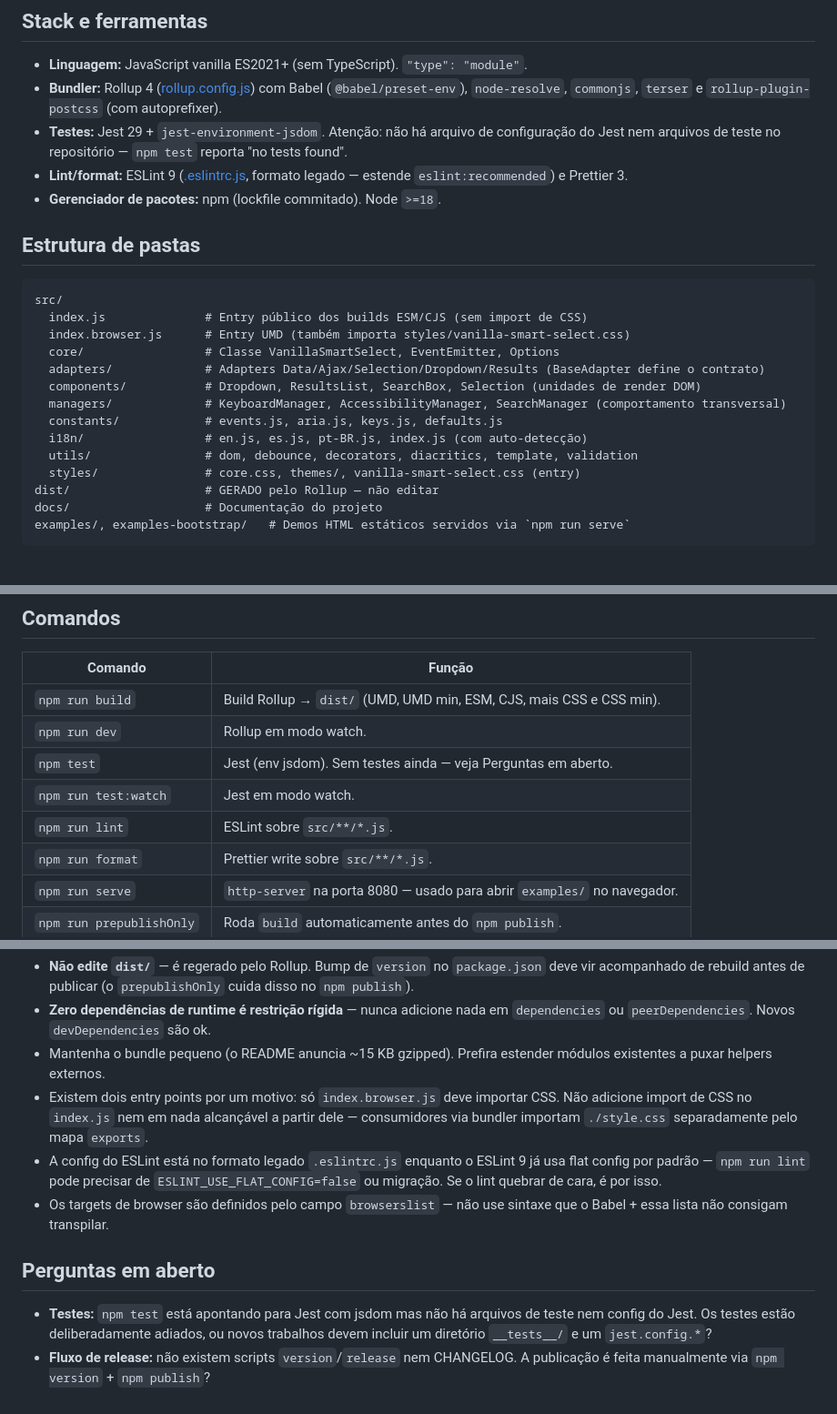
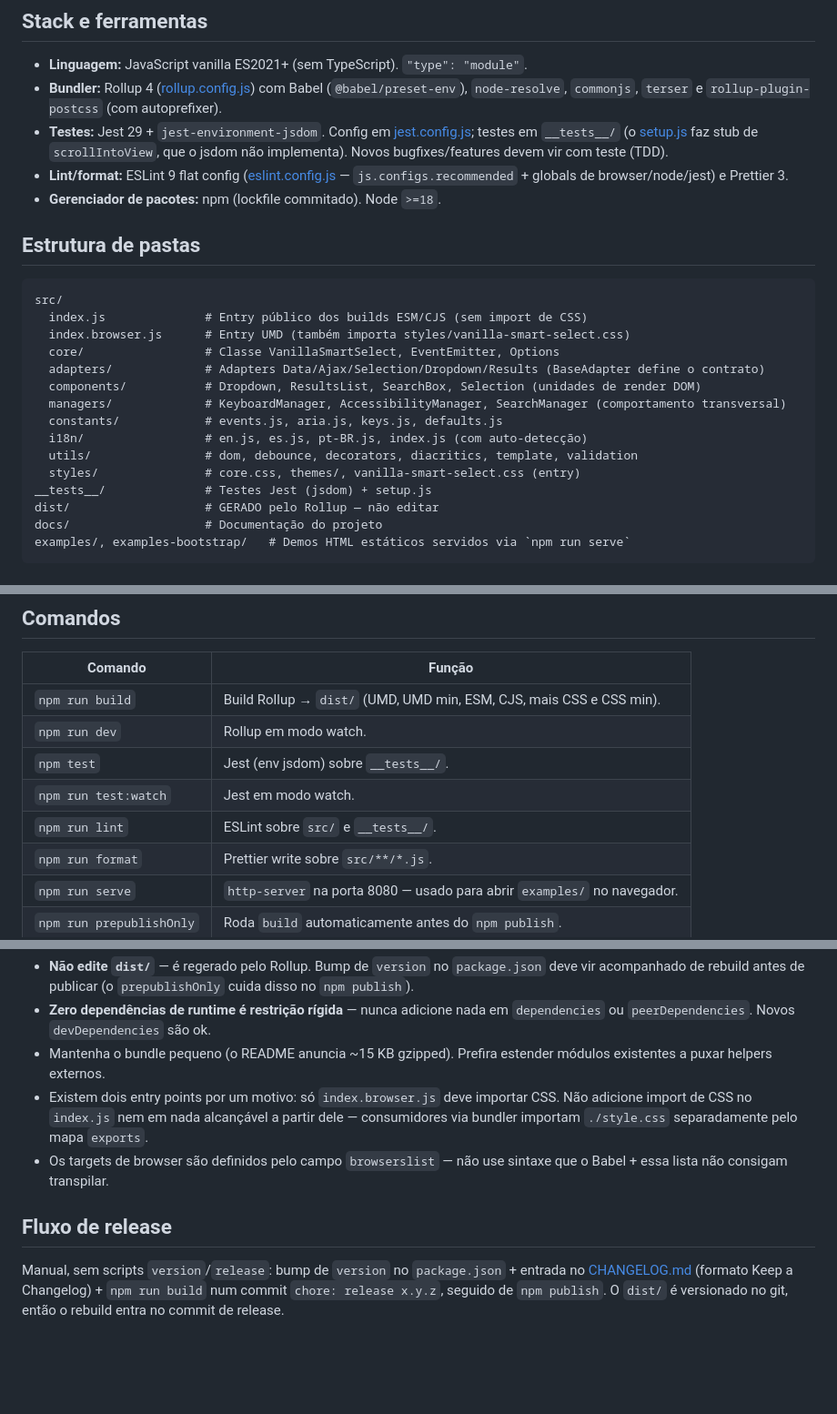
Before and after one commit to AiltonOcchi/vanilla-smart-select, a Markdown page: CLAUDE.md, 3 parts joined by grey strips. Shown at 91% size. Rendered like a GitHub page; blank space fills up the shorter version.

Commit message:
docs: note Tab behavior change in changelog; refresh CLAUDE.md
CLAUDE.md still claimed the repo had no tests, no Jest config and a
legacy .eslintrc.js — it now reflects the __tests__/ suite, jest.config.js,
the flat eslint.config.js and the actual release flow.

Co-Authored-By: Claude Fable 5 <noreply@anthropic.com>

```diff
--- a/CLAUDE.md
+++ b/CLAUDE.md
@@ -10,8 +10,8 @@ This file provides guidance to Claude Code (claude.ai/code) when working with co
 
 - **Linguagem:** JavaScript vanilla ES2021+ (sem TypeScript). `"type": "module"`.
 - **Bundler:** Rollup 4 ([rollup.config.js](rollup.config.js)) com Babel (`@babel/preset-env`), `node-resolve`, `commonjs`, `terser` e `rollup-plugin-postcss` (com autoprefixer).
-- **Testes:** Jest 29 + `jest-environment-jsdom`. Atenção: não há arquivo de configuração do Jest nem arquivos de teste no repositório — `npm test` reporta "no tests found".
-- **Lint/format:** ESLint 9 ([.eslintrc.js](.eslintrc.js), formato legado — estende `eslint:recommended`) e Prettier 3.
+- **Testes:** Jest 29 + `jest-environment-jsdom`. Config em [jest.config.js](jest.config.js); testes em `__tests__/` (o [setup.js](__tests__/setup.js) faz stub de `scrollIntoView`, que o jsdom não implementa). Novos bugfixes/features devem vir com teste (TDD).
+- **Lint/format:** ESLint 9 flat config ([eslint.config.js](eslint.config.js) — `js.configs.recommended` + globals de browser/node/jest) e Prettier 3.
 - **Gerenciador de pacotes:** npm (lockfile commitado). Node `>=18`.
 
 ## Estrutura de pastas
@@ -28,6 +28,7 @@ src/
   i18n/                 # en.js, es.js, pt-BR.js, index.js (com auto-detecção)
   utils/                # dom, debounce, decorators, diacritics, template, validation
   styles/               # core.css, themes/, vanilla-smart-select.css (entry)
+__tests__/              # Testes Jest (jsdom) + setup.js
 dist/                   # GERADO pelo Rollup — não editar
 docs/                   # Documentação do projeto
 examples/, examples-bootstrap/   # Demos HTML estáticos servidos via `npm run serve`
@@ -46,9 +47,9 @@ examples/, examples-bootstrap/   # Demos HTML estáticos servidos via `npm run s
 |--------------------|--------------------------------------------------------------------------|
 | `npm run build`    | Build Rollup → `dist/` (UMD, UMD min, ESM, CJS, mais CSS e CSS min).     |
 | `npm run dev`      | Rollup em modo watch.                                                    |
-| `npm test`         | Jest (env jsdom). Sem testes ainda — veja Perguntas em aberto.           |
+| `npm test`         | Jest (env jsdom) sobre `__tests__/`.                                     |
 | `npm run test:watch` | Jest em modo watch.                                                    |
-| `npm run lint`     | ESLint sobre `src/**/*.js`.                                              |
+| `npm run lint`     | ESLint sobre `src/` e `__tests__/`.                                      |
 | `npm run format`   | Prettier write sobre `src/**/*.js`.                                      |
 | `npm run serve`    | `http-server` na porta 8080 — usado para abrir `examples/` no navegador. |
 | `npm run prepublishOnly` | Roda `build` automaticamente antes do `npm publish`.               |
@@ -75,10 +76,8 @@ examples/, examples-bootstrap/   # Demos HTML estáticos servidos via `npm run s
 - **Zero dependências de runtime é restrição rígida** — nunca adicione nada em `dependencies` ou `peerDependencies`. Novos `devDependencies` são ok.
 - Mantenha o bundle pequeno (o README anuncia ~15 KB gzipped). Prefira estender módulos existentes a puxar helpers externos.
 - Existem dois entry points por um motivo: só `index.browser.js` deve importar CSS. Não adicione import de CSS no `index.js` nem em nada alcançável a partir dele — consumidores via bundler importam `./style.css` separadamente pelo mapa `exports`.
-- A config do ESLint está no formato legado `.eslintrc.js` enquanto o ESLint 9 já usa flat config por padrão — `npm run lint` pode precisar de `ESLINT_USE_FLAT_CONFIG=false` ou migração. Se o lint quebrar de cara, é por isso.
 - Os targets de browser são definidos pelo campo `browserslist` — não use sintaxe que o Babel + essa lista não consigam transpilar.
 
-## Perguntas em aberto
+## Fluxo de release
 
-- **Testes:** `npm test` está apontando para Jest com jsdom mas não há arquivos de teste nem config do Jest. Os testes estão deliberadamente adiados, ou novos trabalhos devem incluir um diretório `__tests__/` e um `jest.config.*`?
-- **Fluxo de release:** não existem scripts `version`/`release` nem CHANGELOG. A publicação é feita manualmente via `npm version` + `npm publish`?
+Manual, sem scripts `version`/`release`: bump de `version` no `package.json` + entrada no [CHANGELOG.md](CHANGELOG.md) (formato Keep a Changelog) + `npm run build` num commit `chore: release x.y.z`, seguido de `npm publish`. O `dist/` é versionado no git, então o rebuild entra no commit de release.
```
Also changed, not shown: CHANGELOG.md (+4 -0 lines).
